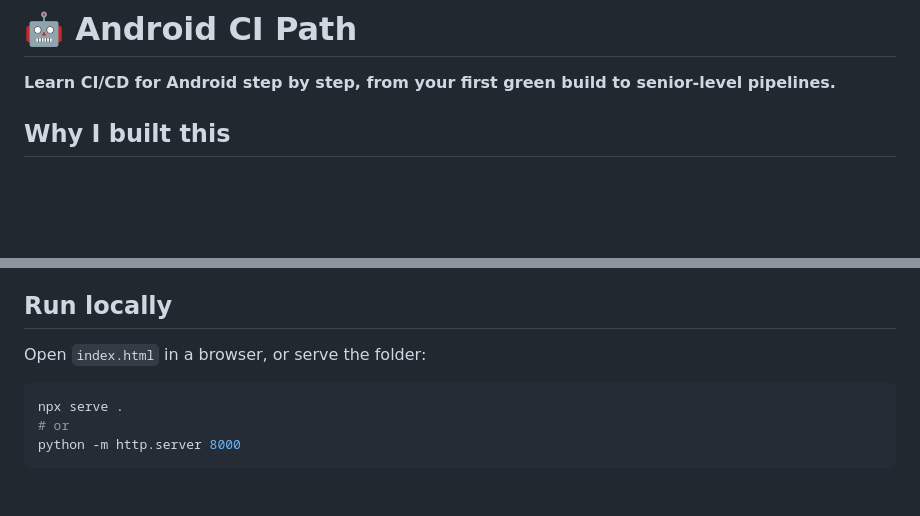
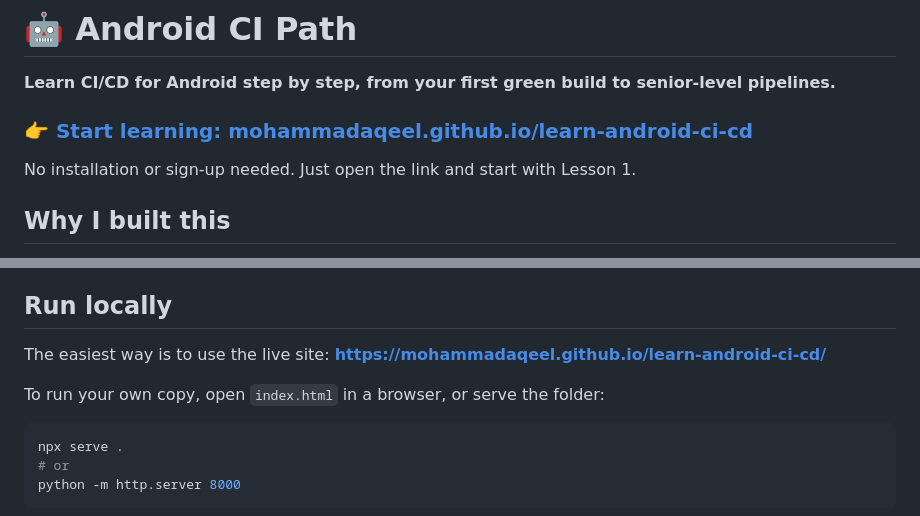
Before and after one commit to MohammadAqeel/learn-android-ci-cd, a Markdown page: README.md, 2 parts joined by grey strips. Drawn GitHub-style; blank space fills up the shorter version.

Commit message:
Add live site link to README
Co-Authored-By: Claude Opus 5.5 <noreply@anthropic.com>

````diff
--- a/README.md
+++ b/README.md
@@ -1,6 +1,10 @@
 # 🤖 Android CI Path
 
 **Learn CI/CD for Android step by step, from your first green build to senior-level pipelines.**
+
+### 👉 [Start learning: mohammadaqeel.github.io/learn-android-ci-cd](https://mohammadaqeel.github.io/learn-android-ci-cd/)
+
+No installation or sign-up needed. Just open the link and start with Lesson 1.
 
 ## Why I built this
 
@@ -48,7 +52,9 @@ Your progress is **saved automatically in your browser**: completed lessons, tic
 
 ## Run locally
 
-Open `index.html` in a browser, or serve the folder:
+The easiest way is to use the live site: **https://mohammadaqeel.github.io/learn-android-ci-cd/**
+
+To run your own copy, open `index.html` in a browser, or serve the folder:
 
 ```bash
 npx serve .
````
